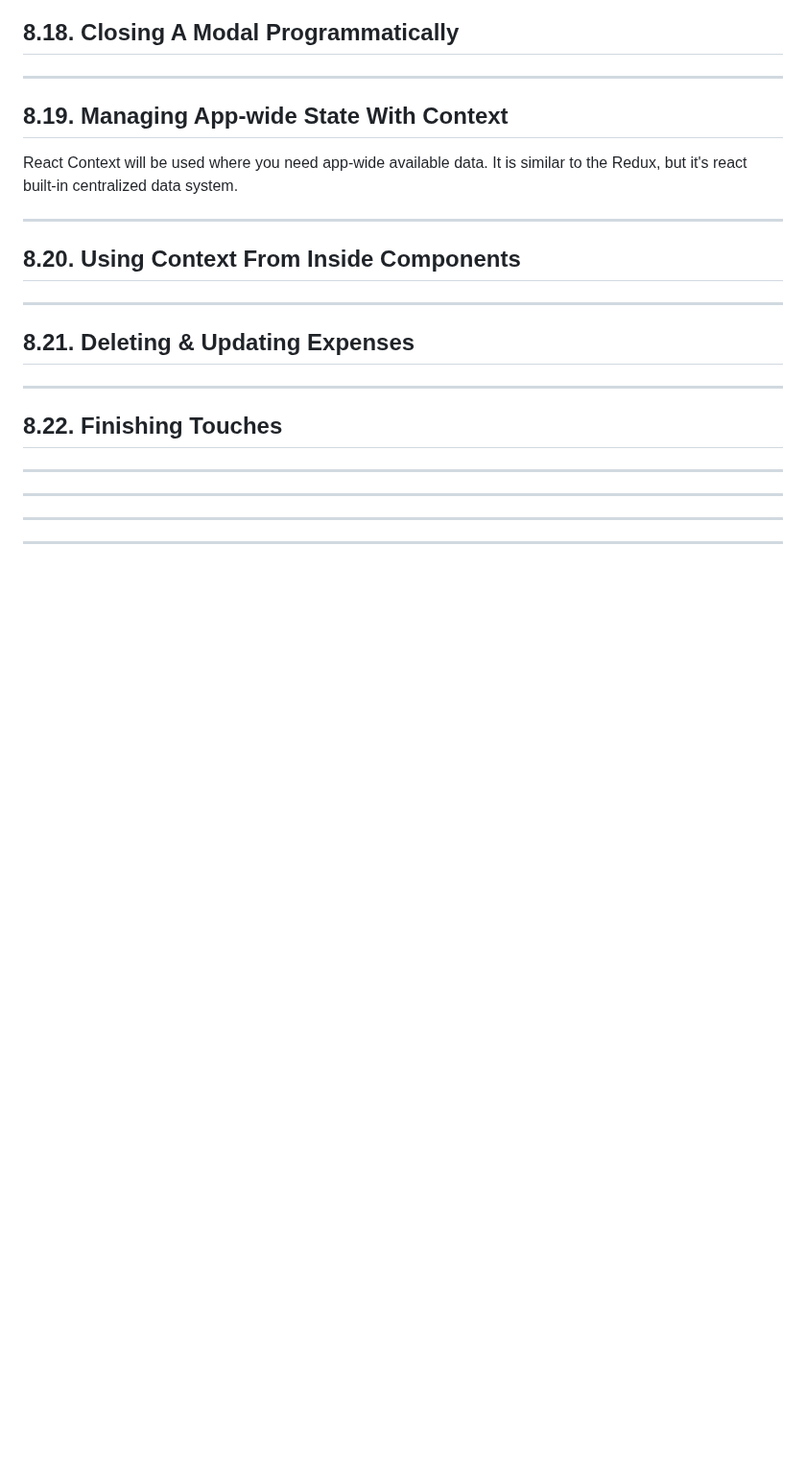
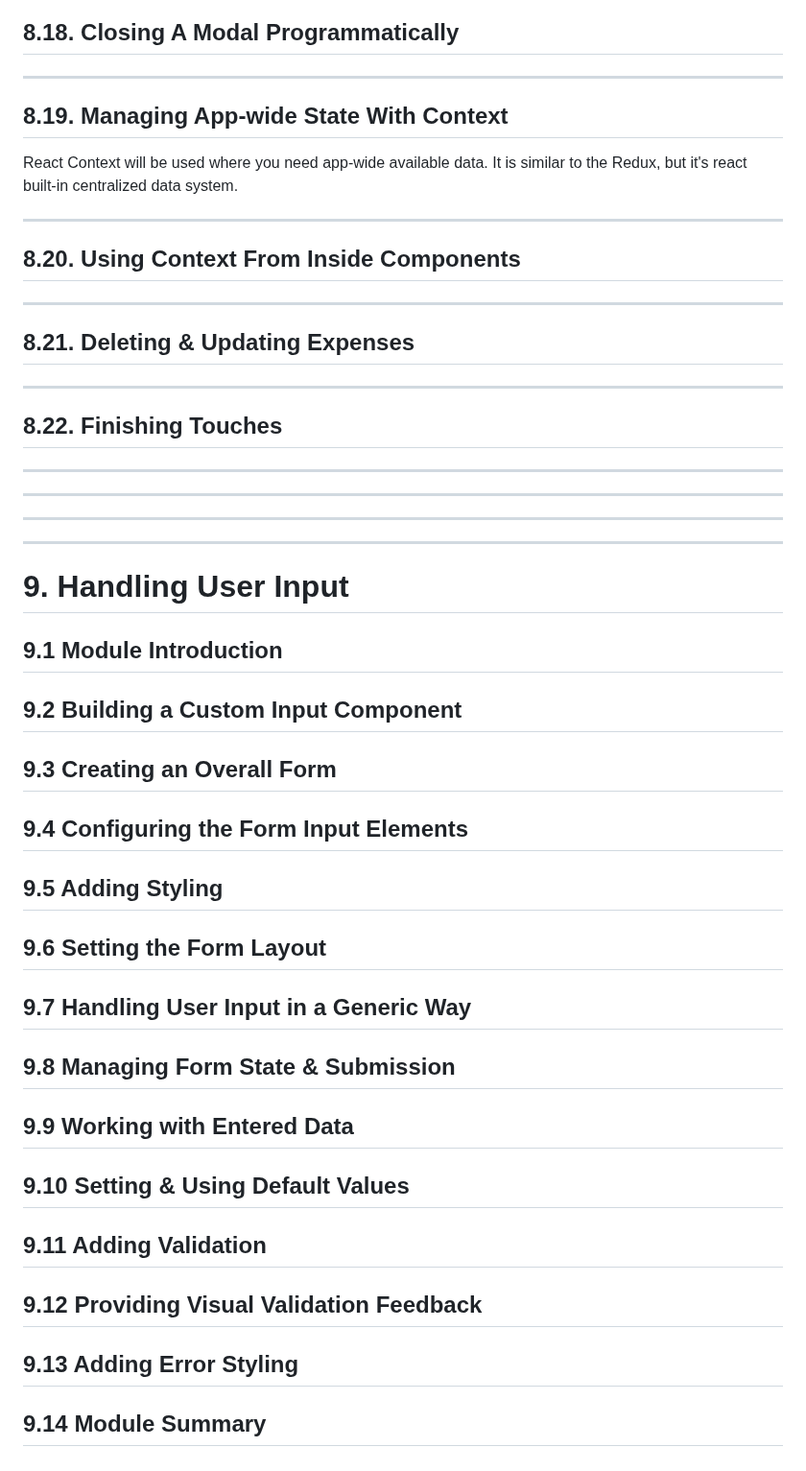
Before and after one commit to nancologist/ReactNative, a Markdown page: README.md, the part around the change. Shown at 96% size. Drawn GitHub-style; blank space fills up the shorter version.

Commit message:
# 9. Handling User Input

```diff
--- a/README.md
+++ b/README.md
@@ -1768,3 +1768,33 @@ ___
 ___
 ___
 ___
+
+# 9. Handling User Input
+
+## 9.1 Module Introduction
+
+## 9.2 Building a Custom Input Component
+
+## 9.3 Creating an Overall Form
+
+## 9.4 Configuring the Form Input Elements
+
+## 9.5 Adding Styling
+
+## 9.6 Setting the Form Layout
+
+## 9.7 Handling User Input in a Generic Way
+
+## 9.8 Managing Form State & Submission
+
+## 9.9 Working with Entered Data
+
+## 9.10 Setting & Using Default Values
+
+## 9.11 Adding Validation
+
+## 9.12 Providing Visual Validation Feedback
+
+## 9.13 Adding Error Styling
+
+## 9.14 Module Summary
```
